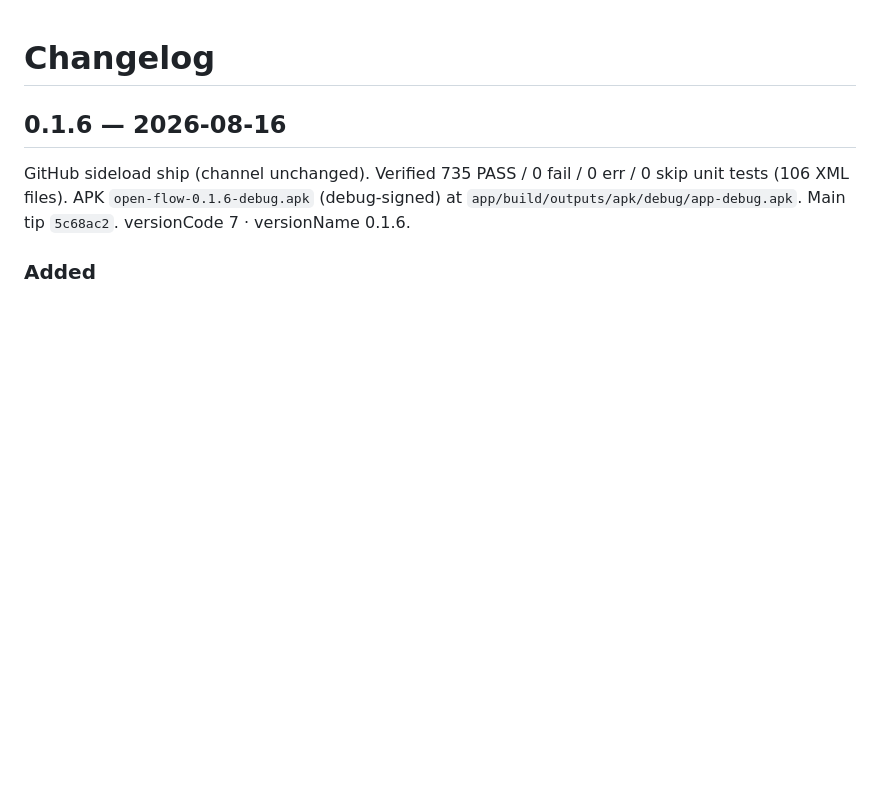
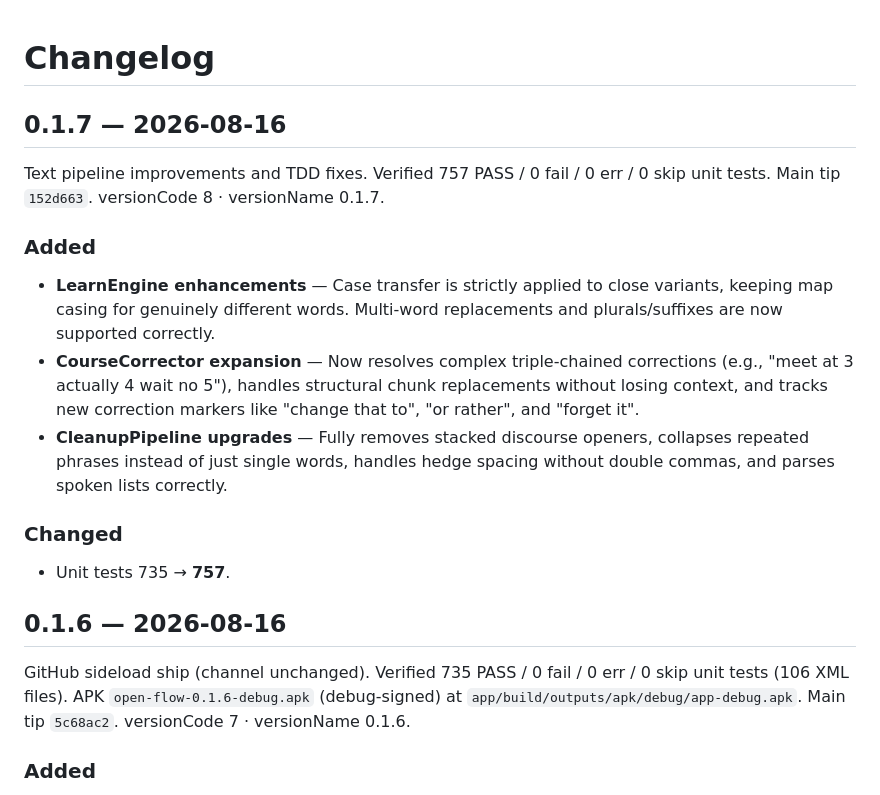
Before and after one commit to mitunmanav/open-flow, a Markdown page: CHANGELOG.md, the part around the change. Rendered like a GitHub page; blank space fills up the shorter version.

Commit message:
docs: release documentation for v0.1.7
- Update CHANGELOG.md with v0.1.7 and text pipeline improvements
- Update AGENTS.md and BASELINE.md test counts from 683/603 to 757
- Update BASELINE.md commit tip to 152d663

```diff
--- a/CHANGELOG.md
+++ b/CHANGELOG.md
@@ -1,4 +1,16 @@
 # Changelog
+
+## 0.1.7 — 2026-08-16
+
+Text pipeline improvements and TDD fixes. Verified 757 PASS / 0 fail / 0 err / 0 skip unit tests. Main tip `152d663`. versionCode 8 · versionName 0.1.7.
+
+### Added
+- **LearnEngine enhancements** — Case transfer is strictly applied to close variants, keeping map casing for genuinely different words. Multi-word replacements and plurals/suffixes are now supported correctly.
+- **CourseCorrector expansion** — Now resolves complex triple-chained corrections (e.g., "meet at 3 actually 4 wait no 5"), handles structural chunk replacements without losing context, and tracks new correction markers like "change that to", "or rather", and "forget it".
+- **CleanupPipeline upgrades** — Fully removes stacked discourse openers, collapses repeated phrases instead of just single words, handles hedge spacing without double commas, and parses spoken lists correctly.
+
+### Changed
+- Unit tests 735 → **757**.
 
 ## 0.1.6 — 2026-08-16
 
```
